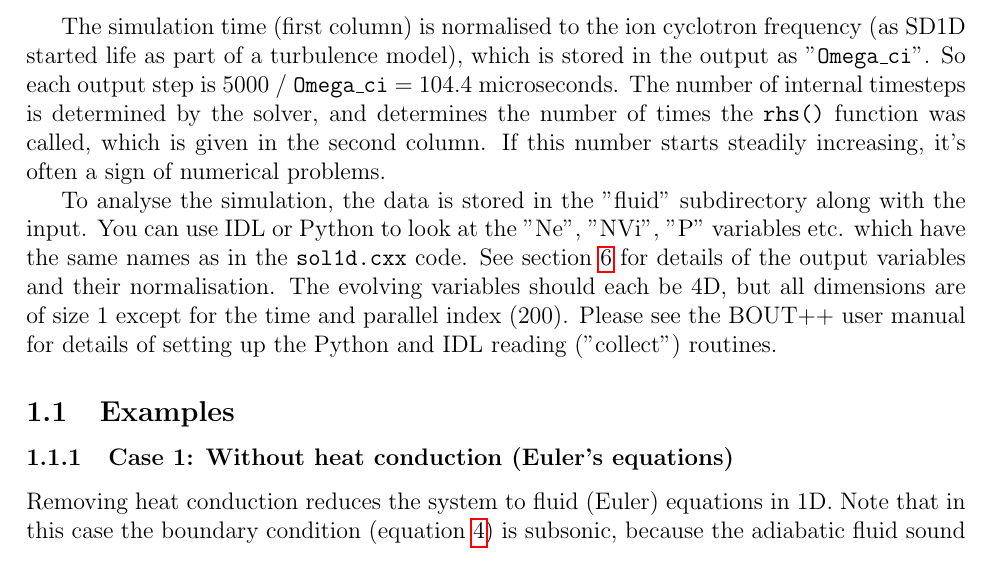
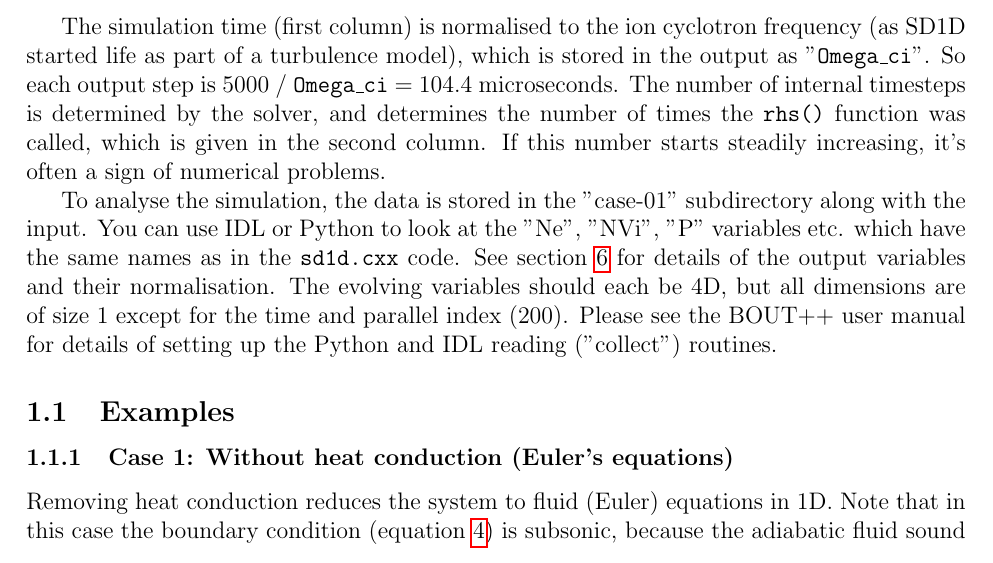
Before and after one commit to boutproject/SD1D, a LaTeX document (doc/sd1d-manual.tex): part of page 2 of 15, cut so that both start at the same text. Compiled offline with pdfLaTeX.

Commit message:
Fix names in the manual
Refers to "fluid" subdirectory which doesn't exist, and "sol1d.cxx"
which has been renamed to "sd1d.cxx".

```diff
--- a/doc/sd1d-manual.tex
+++ b/doc/sd1d-manual.tex
@@ -122,7 +122,7 @@ which is stored in the output as  "\texttt{Omega\_ci}". So each output step is 5
 The number of internal timesteps is determined by the solver, and determines the number of times the \texttt{rhs()}
 function was called, which is given in the second column. If this number starts steadily increasing, it's often a sign of numerical problems.
 
-To analyse the simulation, the data is stored in the "fluid" subdirectory along with the input. You can use IDL or Python to look at the "Ne", "NVi", "P" variables etc. which have the same names as in the \texttt{sol1d.cxx} code. See section~\ref{sec:output} for
+To analyse the simulation, the data is stored in the "case-01" subdirectory along with the input. You can use IDL or Python to look at the "Ne", "NVi", "P" variables etc. which have the same names as in the \texttt{sd1d.cxx} code. See section~\ref{sec:output} for
 details of the output variables and their normalisation. The evolving variables should each be 4D, but all dimensions are of size 1 except for the time and parallel index (200). Please see the BOUT++ user manual for details of setting up the Python and IDL reading ("collect") routines.
 
 
```
